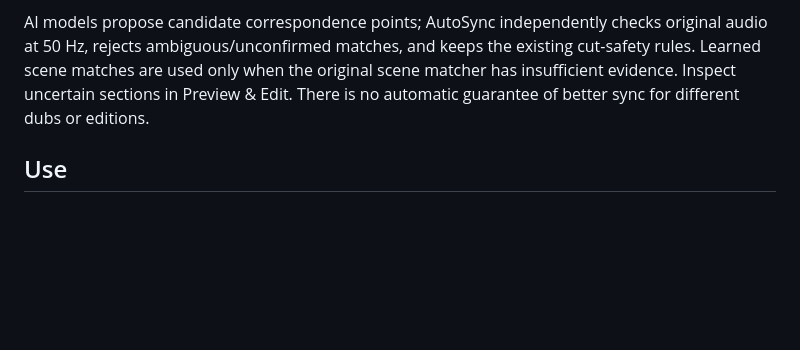
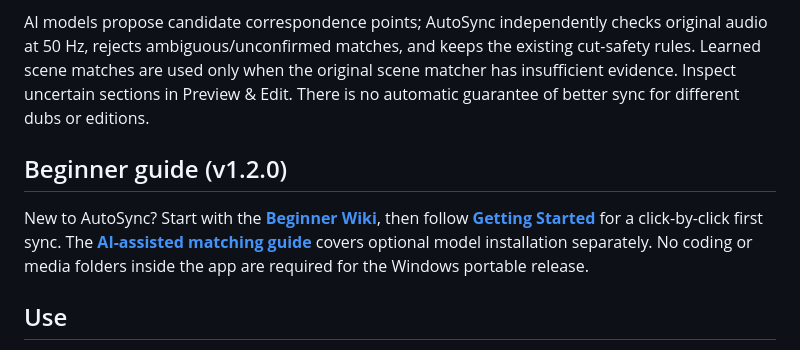
Before and after one commit to EVA0111/AutoSync, a Markdown page: README.md, the part around the change. Drawn GitHub-style; blank space fills up the shorter version.

Commit message:
docs: link beginner wiki from README (issue #10)

```diff
--- a/README.md
+++ b/README.md
@@ -40,6 +40,10 @@ the original scene matcher has insufficient evidence. Inspect uncertain
 sections in Preview & Edit. There is no automatic guarantee of better sync
 for different dubs or editions.
 
+## Beginner guide (v1.2.0)
+
+New to AutoSync? Start with the **[Beginner Wiki](docs/Home.md)**, then follow **[Getting Started](docs/Getting-Started.md)** for a click-by-click first sync. The **[AI-assisted matching guide](docs/AI-Assisted-Matching.md)** covers optional model installation separately. No coding or media folders inside the app are required for the Windows portable release.
+
 ## Use
 
 1. Select source and target videos (single pair or batch). Choose audio tracks.
```
